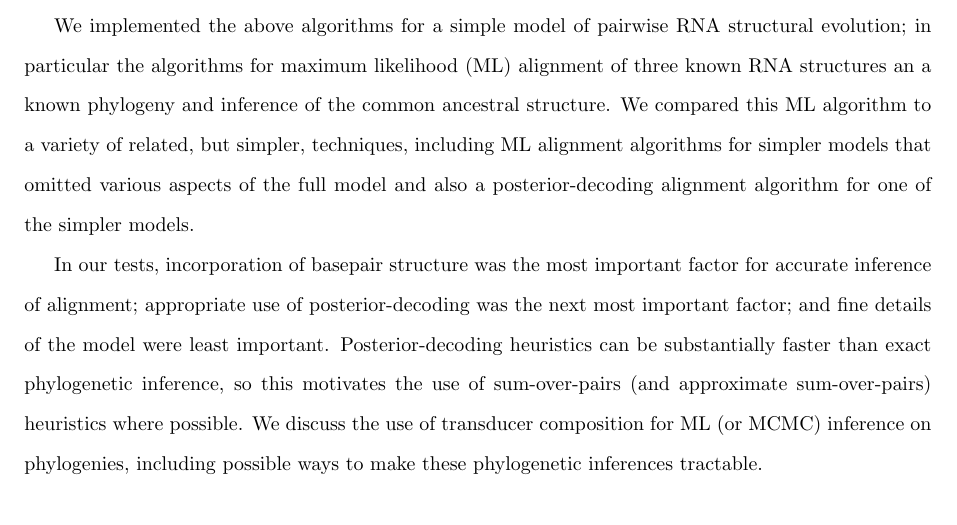
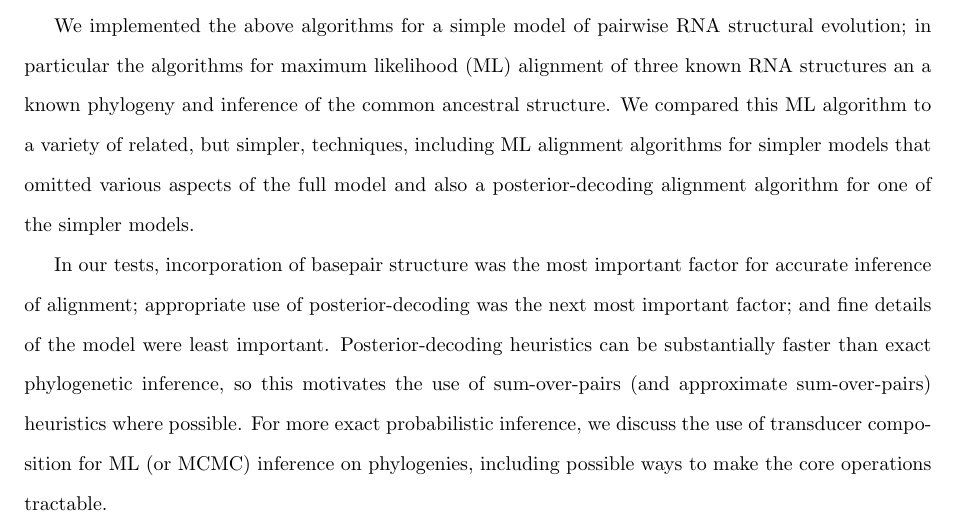
Before and after one commit to ihh/rnastatalign-paper, a LaTeX document (paper.tex): part of page 2 of 52, cut so that both start at the same text. Compiled offline with pdfLaTeX.

```diff
--- a/paper.tex
+++ b/paper.tex
@@ -108,8 +108,8 @@
 and fine details of the model were least important.
 Posterior-decoding heuristics can be substantially faster than exact phylogenetic inference,
 so this motivates the use of sum-over-pairs (and approximate sum-over-pairs) heuristics where possible.
-We discuss the use of transducer composition for ML (or MCMC) inference on phylogenies,
-including possible ways to make these phylogenetic inferences tractable.
+For more exact probabilistic inference, we discuss the use of transducer composition for ML (or MCMC) inference on phylogenies,
+including possible ways to make the core operations tractable.
 
 
 % Please keep the Author Summary between 150 and 200 words
```
Also changed, not shown: paper.pdf, 1 other file.
